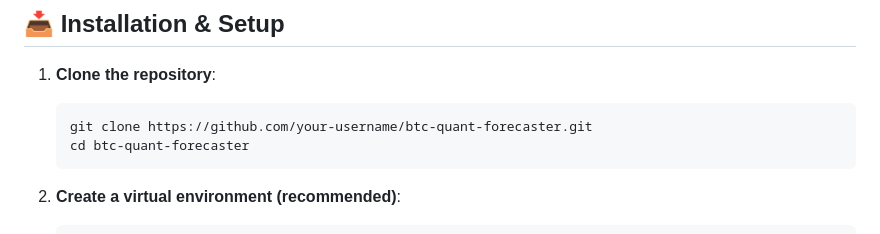
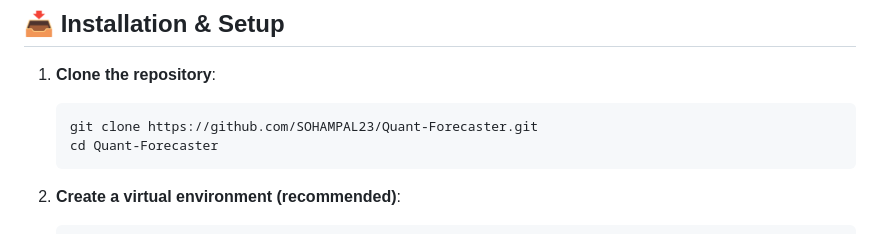
Before and after one commit to SOHAMPAL23/Quant-Forecaster, a Markdown page: README.md, the part around the change. Drawn GitHub-style.

Commit message:
Update repository URL and directory name in README

````diff
--- a/README.md
+++ b/README.md
@@ -43,8 +43,8 @@ The FastAPI backend exposes the following robust endpoints:
 
 1. **Clone the repository**:
    ```bash
-   git clone https://github.com/your-username/btc-quant-forecaster.git
-   cd btc-quant-forecaster
+   git clone https://github.com/SOHAMPAL23/Quant-Forecaster.git
+   cd Quant-Forecaster
    ```
 
 2. **Create a virtual environment (recommended)**:
````
